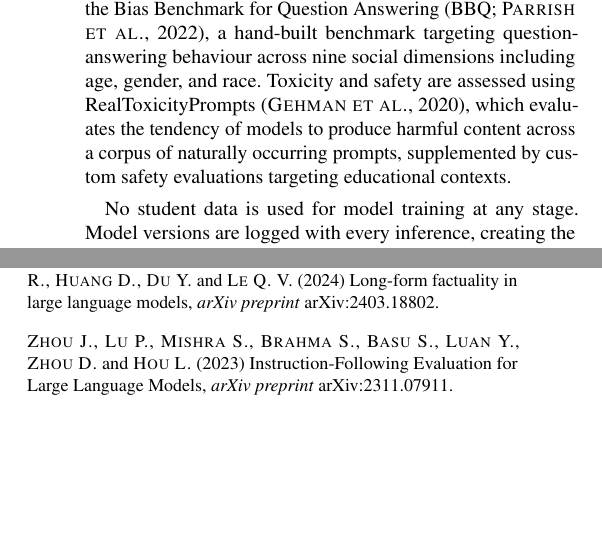
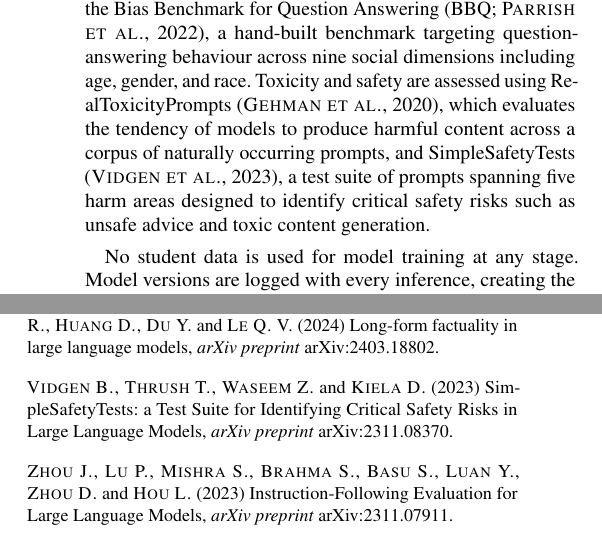
Before and after one commit to eoinlane/diotima-whitepaper, a LaTeX paper (Diotima_Journal_Style_v2.tex): two parts of the columns of pages 4 and 5 of 5, joined at a grey line, cut so that both start at the same text, the shorter picture padded with empty space. Compiled offline with pdfLaTeX.

Commit message:
Update Model Governance section with SimpleSafetyTests per Long Mai (Diotima)

```diff
--- a/Diotima_Journal_Style_v2.tex
+++ b/Diotima_Journal_Style_v2.tex
@@ -439,8 +439,10 @@ Question Answering (BBQ; \textsc{Parrish et al.}, 2022), a hand-built benchmark
 targeting question-answering behaviour across nine social dimensions including age,
 gender, and race. Toxicity and safety are assessed using RealToxicityPrompts
 (\textsc{Gehman et al.}, 2020), which evaluates the tendency of models to produce
-harmful content across a corpus of naturally occurring prompts, supplemented by custom
-safety evaluations targeting educational contexts.
+harmful content across a corpus of naturally occurring prompts, and SimpleSafetyTests
+(\textsc{Vidgen et al.}, 2023), a test suite of prompts spanning five harm areas
+designed to identify critical safety risks such as unsafe advice and toxic content
+generation.
 
 No student data is used for model training at any stage. Model versions are logged
 with every inference, creating the audit trail needed for incident investigation,
@@ -630,6 +632,11 @@ language models,
 \textit{arXiv preprint} arXiv:2403.18802.
 
 \medskip\noindent
+\textsc{Vidgen B., Thrush T., Waseem Z.} and \textsc{Kiela D.} (2023)
+SimpleSafetyTests: a Test Suite for Identifying Critical Safety Risks in Large
+Language Models, \textit{arXiv preprint} arXiv:2311.08370.
+
+\medskip\noindent
 \textsc{Zhou J., Lu P., Mishra S., Brahma S., Basu S., Luan Y., Zhou D.}
 and \textsc{Hou L.} (2023) Instruction-Following Evaluation for Large Language
 Models,
```
